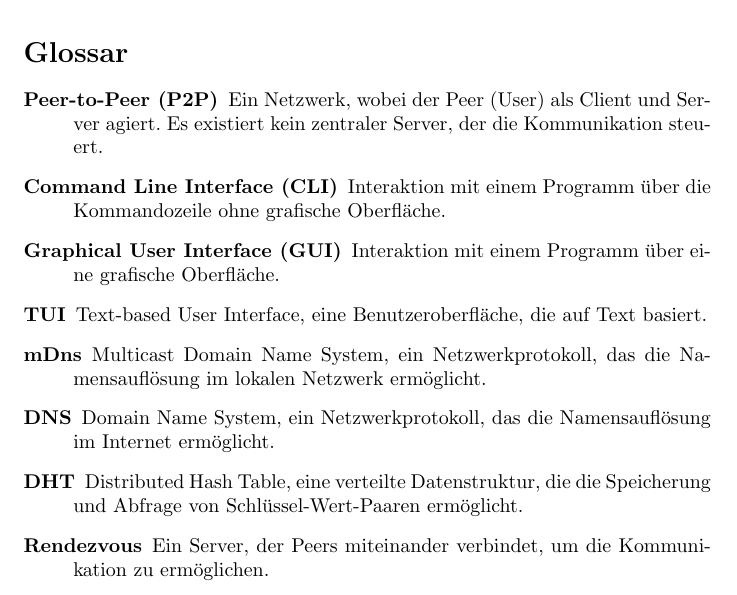
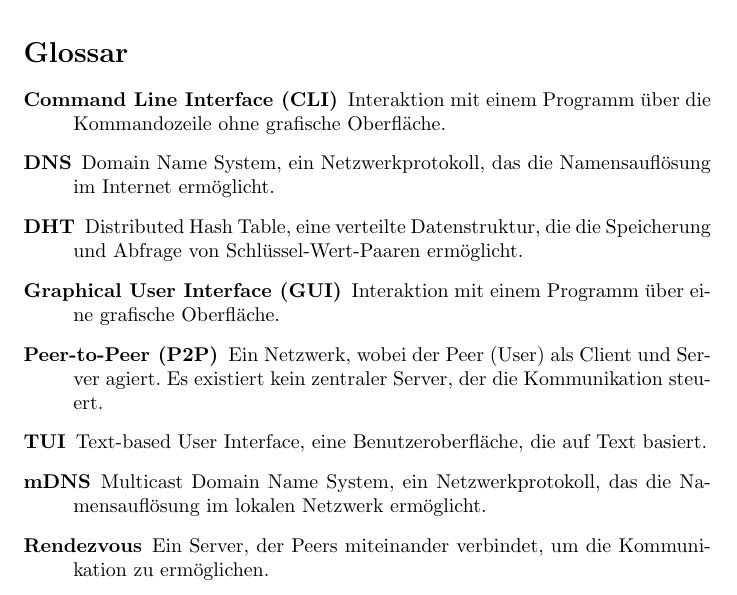
Before and after one commit to TIATIP-24-A-a/MumbleMates, a LaTeX document (docs/technical/main.tex, which reads docs/technical/sections/901-glossary.tex): part of page 13 of 15, cut so that both start at the same text. Compiled offline with pdfLaTeX.

Commit message:
docs: update glossary terms for consistency and clarity

```diff
--- a/docs/technical/sections/901-glossary.tex
+++ b/docs/technical/sections/901-glossary.tex
@@ -1,13 +1,13 @@
 \section*{Glossar}
 
 \begin{description}
-    \item[Peer-to-Peer (P2P)] Ein Netzwerk, wobei der Peer (User) als Client und Server agiert. Es existiert kein zentraler Server, der die Kommunikation steuert.
     \item[Command Line Interface (CLI)] Interaktion mit einem Programm über die Kommandozeile ohne grafische Oberfläche.
-    \item[Graphical User Interface (GUI)] Interaktion mit einem Programm über eine grafische Oberfläche.
-    \item[TUI] Text-based User Interface, eine Benutzeroberfläche, die auf Text basiert.
-    \item[mDns] Multicast Domain Name System, ein Netzwerkprotokoll, das die Namensauflösung im lokalen Netzwerk ermöglicht.
     \item[DNS] Domain Name System, ein Netzwerkprotokoll, das die Namensauflösung im Internet ermöglicht.
     \item[DHT] Distributed Hash Table, eine verteilte Datenstruktur, die die Speicherung und Abfrage von Schlüssel-Wert-Paaren ermöglicht.
+    \item[Graphical User Interface (GUI)] Interaktion mit einem Programm über eine grafische Oberfläche.
+    \item[Peer-to-Peer (P2P)] Ein Netzwerk, wobei der Peer (User) als Client und Server agiert. Es existiert kein zentraler Server, der die Kommunikation steuert.
+    \item[TUI] Text-based User Interface, eine Benutzeroberfläche, die auf Text basiert.
+    \item[mDNS] Multicast Domain Name System, ein Netzwerkprotokoll, das die Namensauflösung im lokalen Netzwerk ermöglicht.
     \item[Rendezvous] Ein Server, der Peers miteinander verbindet, um die Kommunikation zu ermöglichen.
     % Add more glossary terms as needed
 \end{description}
```
